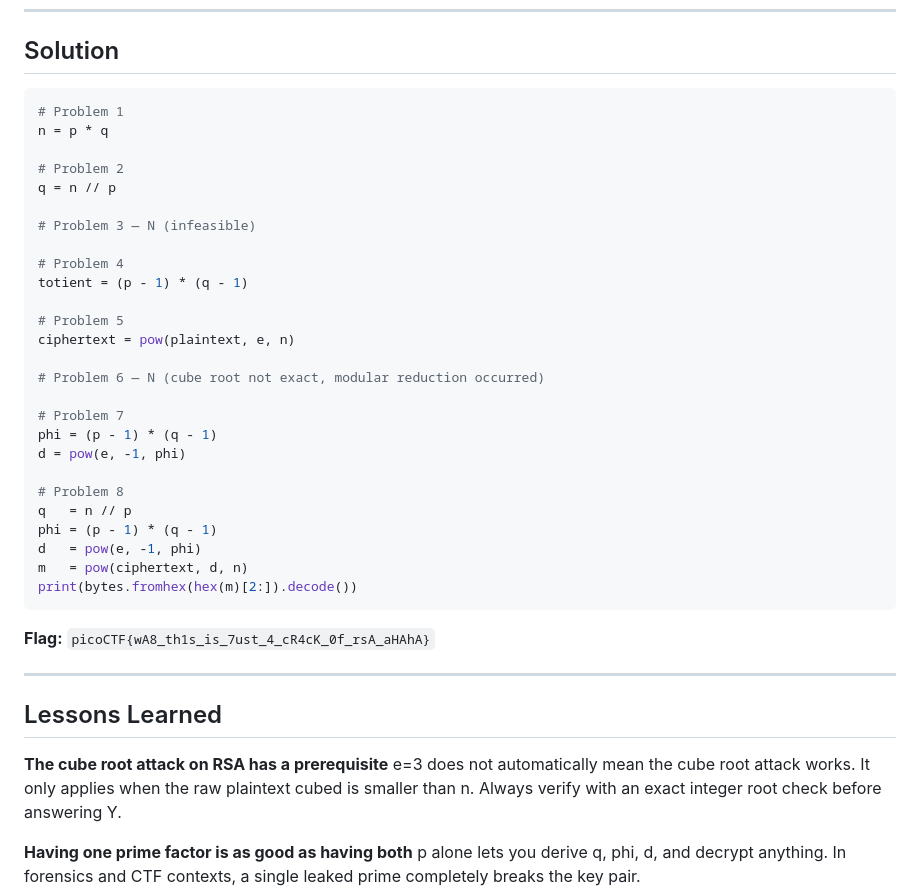
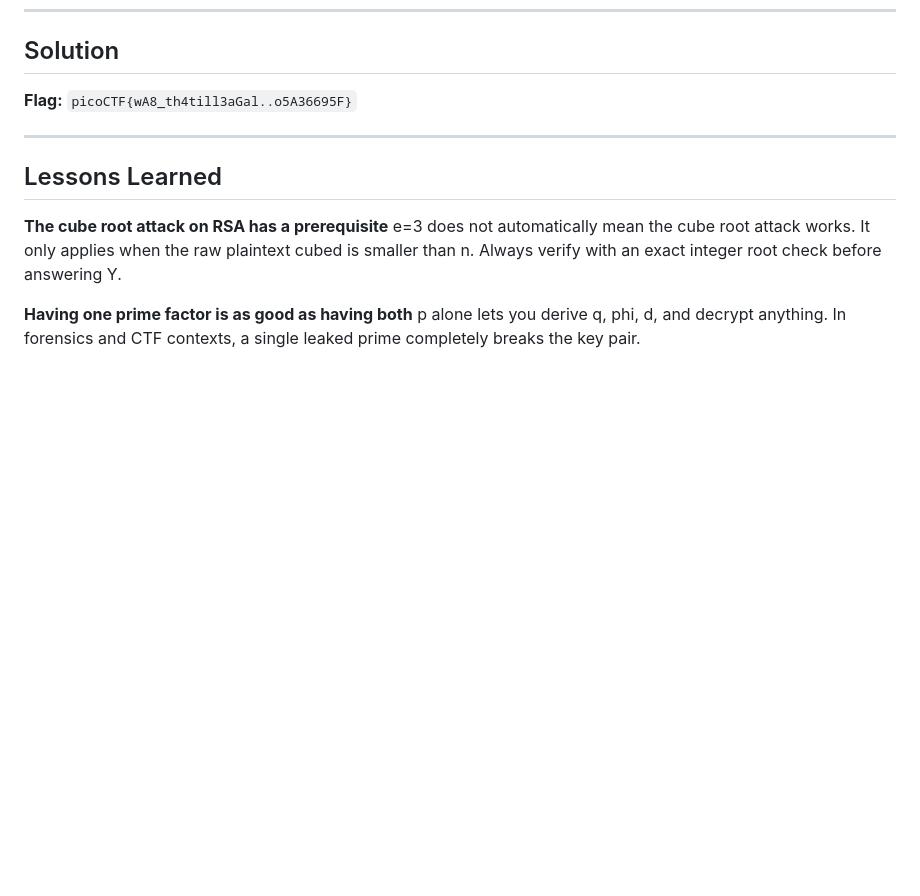
Before and after one commit to 223159756/Adi-CTF-Journey, a Markdown page: PicoCTF/PicoCTF - rsa-pop-quiz.md, the part around one of its changes. Rendered like a GitHub page; blank space fills up the shorter version.

````diff
--- a/PicoCTF/PicoCTF - rsa-pop-quiz.md
+++ b/PicoCTF/PicoCTF - rsa-pop-quiz.md
@@ -144,36 +144,7 @@ Problem 8 is the reverse trap: looks hard because there is no d given, but havin
 
 ## Solution
 
-```python
-# Problem 1
-n = p * q
-
-# Problem 2
-q = n // p
-
-# Problem 3 — N (infeasible)
-
-# Problem 4
-totient = (p - 1) * (q - 1)
-
-# Problem 5
-ciphertext = pow(plaintext, e, n)
-
-# Problem 6 — N (cube root not exact, modular reduction occurred)
-
-# Problem 7
-phi = (p - 1) * (q - 1)
-d = pow(e, -1, phi)
-
-# Problem 8
-q   = n // p
-phi = (p - 1) * (q - 1)
-d   = pow(e, -1, phi)
-m   = pow(ciphertext, d, n)
-print(bytes.fromhex(hex(m)[2:]).decode())
-```
-
-**Flag:** `picoCTF{wA8_th1s_is_7ust_4_cR4cK_0f_rsA_aHAhA}`
+**Flag:** `picoCTF{wA8_th4till3aGal..o5A36695F}`
 
 ---
 
````
Also changed, not shown: other parts of PicoCTF/PicoCTF - rsa-pop-quiz.md (+10 -10 lines).
